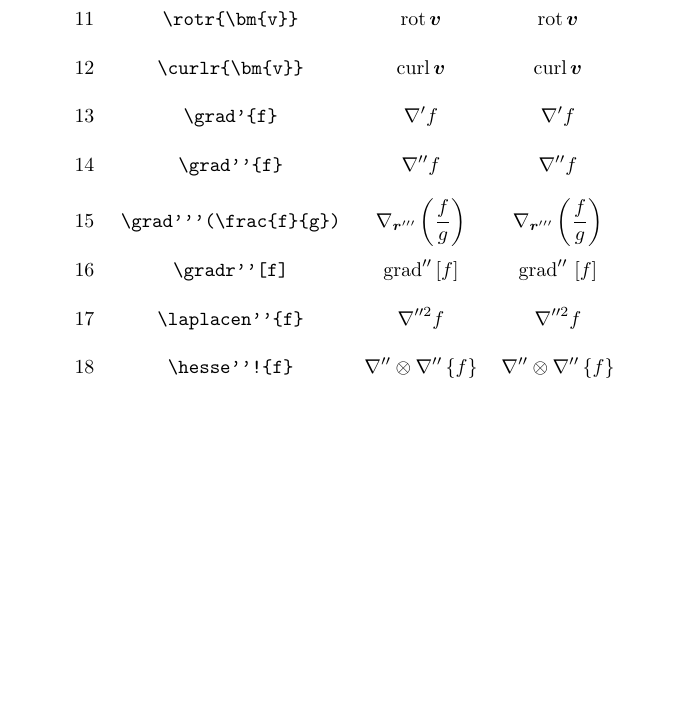
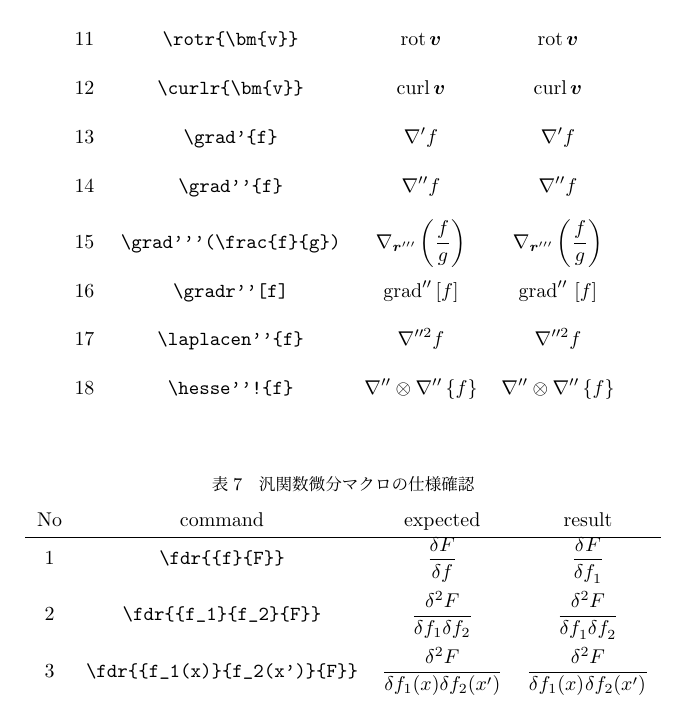
Before and after one commit to SahayanKY/TeXMacro, a LaTeX document (derivative/specification.tex, which reads derivative/derivative.sty): part of page 4 of 4, cut so that both start at the same text, the shorter picture padded with empty space. Compiled offline with pLaTeX and dvipdfmx; a LaTeX package or settings file that is missing is left out.

Commit message:
feat: 汎関数微分用のマクロを追加

```diff
--- a/derivative/derivative.sty
+++ b/derivative/derivative.sty
@@ -1,5 +1,5 @@
 \NeedsTeXFormat{LaTeX2e}[2019/10/01]
-\ProvidesPackage{derivative}[2022/12/28 v2.2]
+\ProvidesPackage{derivative}[2022/12/30 v2.3]
 
 \RequirePackage{xparse}
 \RequirePackage{amsmath}
@@ -61,6 +61,16 @@
 
 
 %%%%%%%%%%%%%%%%%%%%%%%%%%%%%%%%%%%%%%%%%%%%%%%%%%%%%%%%%%%%%%%%%%%%%%%%%%%%%%%
+% inner variables
+\newcommand{\@derivative@partial}{}
+\newcommand{\@derivative@partial@setTopdr}{%
+	\renewcommand{\@derivative@partial}{\partial}%
+}
+\newcommand{\@derivative@partial@setTofdr}{%
+	\renewcommand{\@derivative@partial}{\delta}%
+}
+
+%%%%%%%%%%%%%%%%%%%%%%%%%%%%%%%%%%%%%%%%%%%%%%%%%%%%%%%%%%%%%%%%%%%%%%%%%%%%%%%
 % ordinary derivative
 \NewDocumentCommand\odr{m O{} m}{%
 	\frac{%
@@ -113,7 +123,7 @@
 	\ifx#3\@derivative@pdr@end%
 		% process numerator (final step)
 		\renewcommand{\@derivative@pdr@numerator}{%
-			\partial^{%
+			\@derivative@partial^{%
  				\if@derivative@pdr@calcOrder@%
  					\@derivative@pdr@printTotalOrder%
  				\else%
@@ -131,7 +141,7 @@
 		\expandafter\renewcommand%
 		\expandafter\@derivative@pdr@denominator%
 		\expandafter{%
-			\@derivative@pdr@denominator \partial #1^{#2}%
+			\@derivative@pdr@denominator \@derivative@partial #1^{#2}%
 		}%
 		%
 		% recursion
@@ -150,6 +160,7 @@
 \NewDocumentCommand{\pdr}{s m}{%
 	% initialize internal variables
 	\@derivative@pdr@resetInnerVar%
+	\@derivative@partial@setTopdr%
 	\IfBooleanTF{#1}{%
 		% do not calculate order if star, i.e. '*', is specified
 		\@derivative@pdr@calcOrder@false%
@@ -357,6 +368,27 @@
 
 
 %%%%%%%%%%%%%%%%%%%%%%%%%%%%%%%%%%%%%%%%%%%%%%%%%%%%%%%%%%%%%%%%%%%%%%%%%%%%%%%
+% functional derivative
+%
+% main macro
+% Reuse partial differential macro \pdr to implement
+\NewDocumentCommand{\fdr}{s m}{%
+	% initialize internal variables
+	\@derivative@pdr@resetInnerVar%
+	\@derivative@partial@setTofdr%
+	\IfBooleanTF{#1}{%
+		% do not calculate order if star, i.e. '*', is specified
+		\@derivative@pdr@calcOrder@false%
+	}{%
+		\@derivative@pdr@calcOrder@true%
+	}%
+	% process arguments
+	\@derivative@pdr#2\@derivative@pdr@end%
+	% print result
+	\frac{\@derivative@pdr@numerator}{\@derivative@pdr@denominator}%
+}
+
+%%%%%%%%%%%%%%%%%%%%%%%%%%%%%%%%%%%%%%%%%%%%%%%%%%%%%%%%%%%%%%%%%%%%%%%%%%%%%%%
 
 % end of definitions
 \makeatother
--- a/derivative/specification.tex
+++ b/derivative/specification.tex
@@ -259,3 +263,16 @@ No & command & expected & result \\
+	汎関数微分マクロの仕様確認
+}
+\begin{tabular}{cccc}
+No & command & expected & result \\
+\hline
+1& \verb|\fdr{{f}{F}}|					& $\displaystyle \frac{\delta F}{\delta f}$
+										& $\displaystyle \fdr{{f_1}{F}}$ \\[3mm]
+2& \verb|\fdr{{f_1}{f_2}{F}}|			& $\displaystyle \frac{\delta^2 F}{\delta f_1 \delta f_2}$
+										& $\displaystyle \fdr{{f_1}{f_2}{F}}$ \\[3mm]
+3& \verb|\fdr{{f_1(x)}{f_2(x')}{F}}|	& $\displaystyle \frac{\delta^2 F}{\delta f_1(x) \delta f_2(x')}$
+										& $\displaystyle \fdr{{f_1(x)}{f_2(x')}{F}}$ \\[3mm]
+\end{tabular}
+\end{table}
 
 
 \end{document}
```
Also changed, not shown: derivative/specification.pdf, derivative/specification.tex (6 more changed lines).
